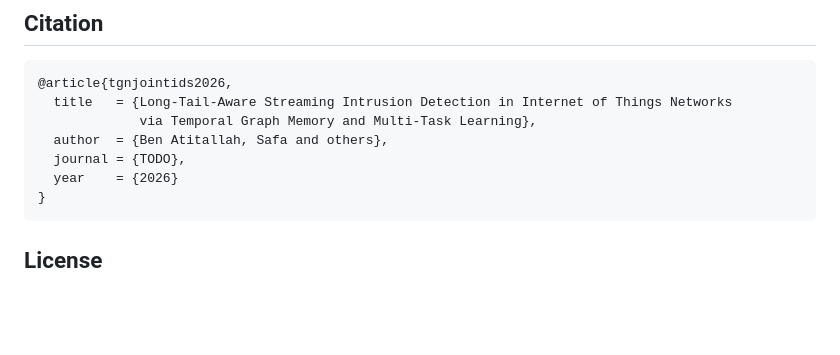
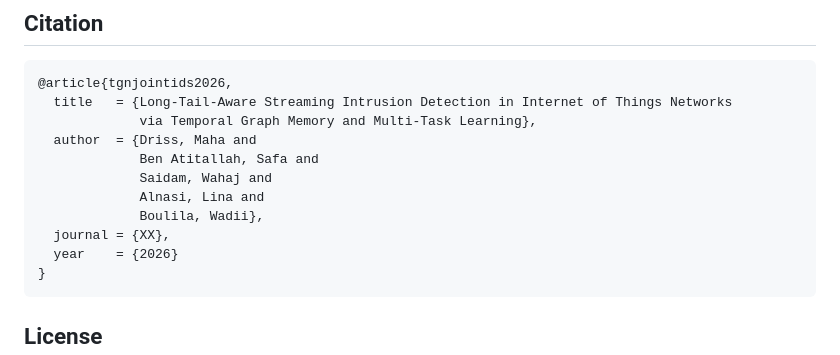
Before and after one commit to riotu-lab/TGN-JointIDS, a Markdown page: README.md, the part around the change. Drawn GitHub-style; blank space fills up the shorter version.

Commit message:
Revise citation details in README
Updated authors and journal information in the citation.

````diff
--- a/README.md
+++ b/README.md
@@ -143,8 +143,12 @@ The NF-CICIDS2018-v3 single-run validation report (Table 12) used lr = 5e-4 and
 @article{tgnjointids2026,
   title   = {Long-Tail-Aware Streaming Intrusion Detection in Internet of Things Networks
              via Temporal Graph Memory and Multi-Task Learning},
-  author  = {Ben Atitallah, Safa and others},
-  journal = {TODO},
+  author  = {Driss, Maha and
+             Ben Atitallah, Safa and
+             Saidam, Wahaj and
+             Alnasi, Lina and
+             Boulila, Wadii},
+  journal = {XX},
   year    = {2026}
 }
 ```
````
